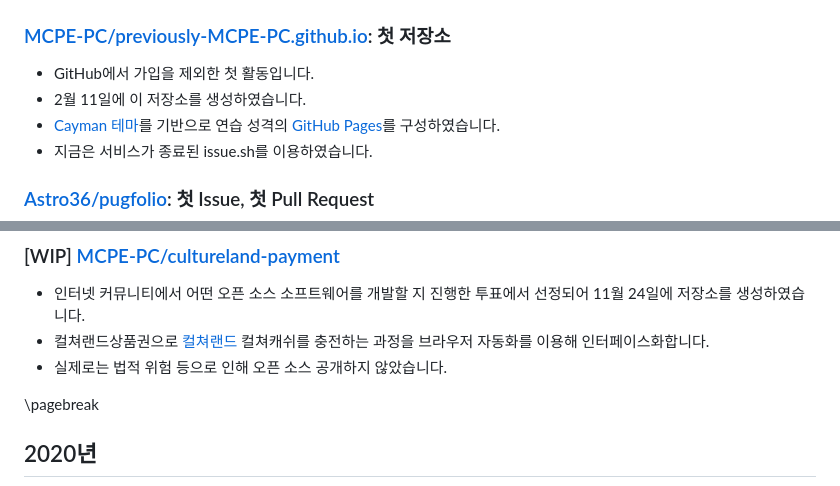
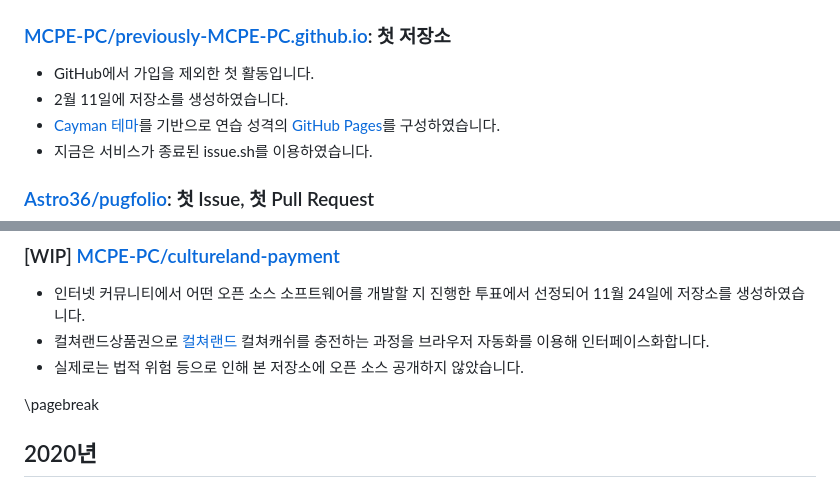
Before and after one commit to MCPE-PC/MCPE-PC, a Markdown page: PORTFOLIO-OSS-KO.md, 2 parts joined by grey strips. Drawn GitHub-style.

```diff
--- a/PORTFOLIO-OSS-KO.md
+++ b/PORTFOLIO-OSS-KO.md
@@ -69,7 +70,7 @@ include-before: |
 ### [MCPE-PC/previously-MCPE-PC.github.io](https://github.com/MCPE-PC/previously-MCPE-PC.github.io): 첫 저장소
 
 - GitHub에서 가입을 제외한 첫 활동입니다.
-- 2월 11일에 이 저장소를 생성하였습니다.
+- 2월 11일에 저장소를 생성하였습니다.
 - [Cayman 테마](https://github.com/pages-themes/cayman)를 기반으로 연습 성격의 [GitHub Pages](https://pages.github.com/)를 구성하였습니다.
 - 지금은 서비스가 종료된 issue.sh를 이용하였습니다.
 
@@ -254,7 +255,7 @@ include-before: |
 
 - 인터넷 커뮤니티에서 어떤 오픈 소스 소프트웨어를 개발할 지 진행한 투표에서 선정되어 11월 24일에 저장소를 생성하였습니다.
 - 컬쳐랜드상품권으로 [컬쳐랜드](https://www.cultureland.co.kr/) 컬쳐캐쉬를 충전하는 과정을 브라우저 자동화를 이용해 인터페이스화합니다.
-- 실제로는 법적 위험 등으로 인해 오픈 소스 공개하지 않았습니다.
+- 실제로는 법적 위험 등으로 인해 본 저장소에 오픈 소스 공개하지 않았습니다.
 
 \pagebreak
 
```
Also changed, not shown: other parts of PORTFOLIO-OSS-KO.md (+15 -2 lines).
